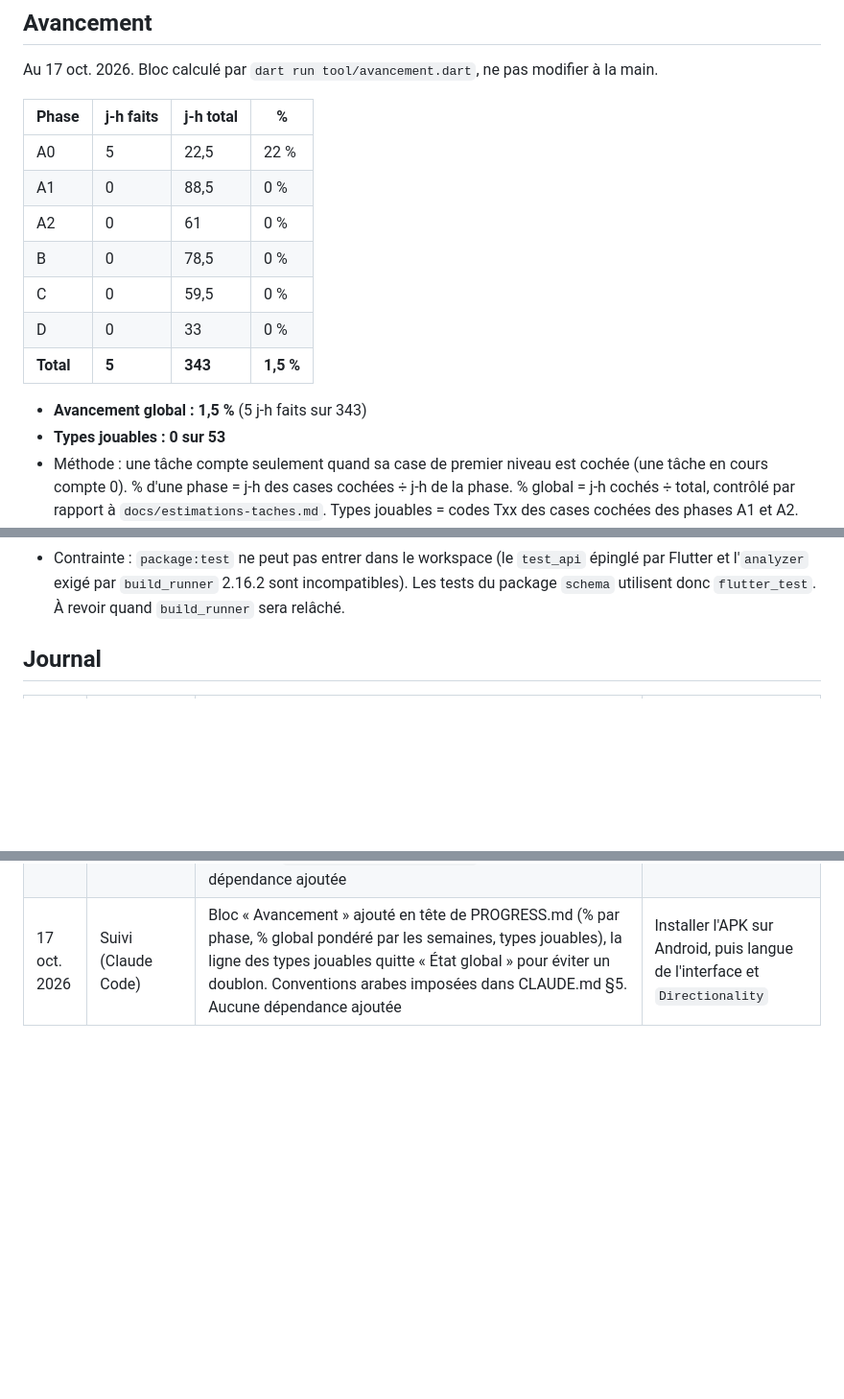
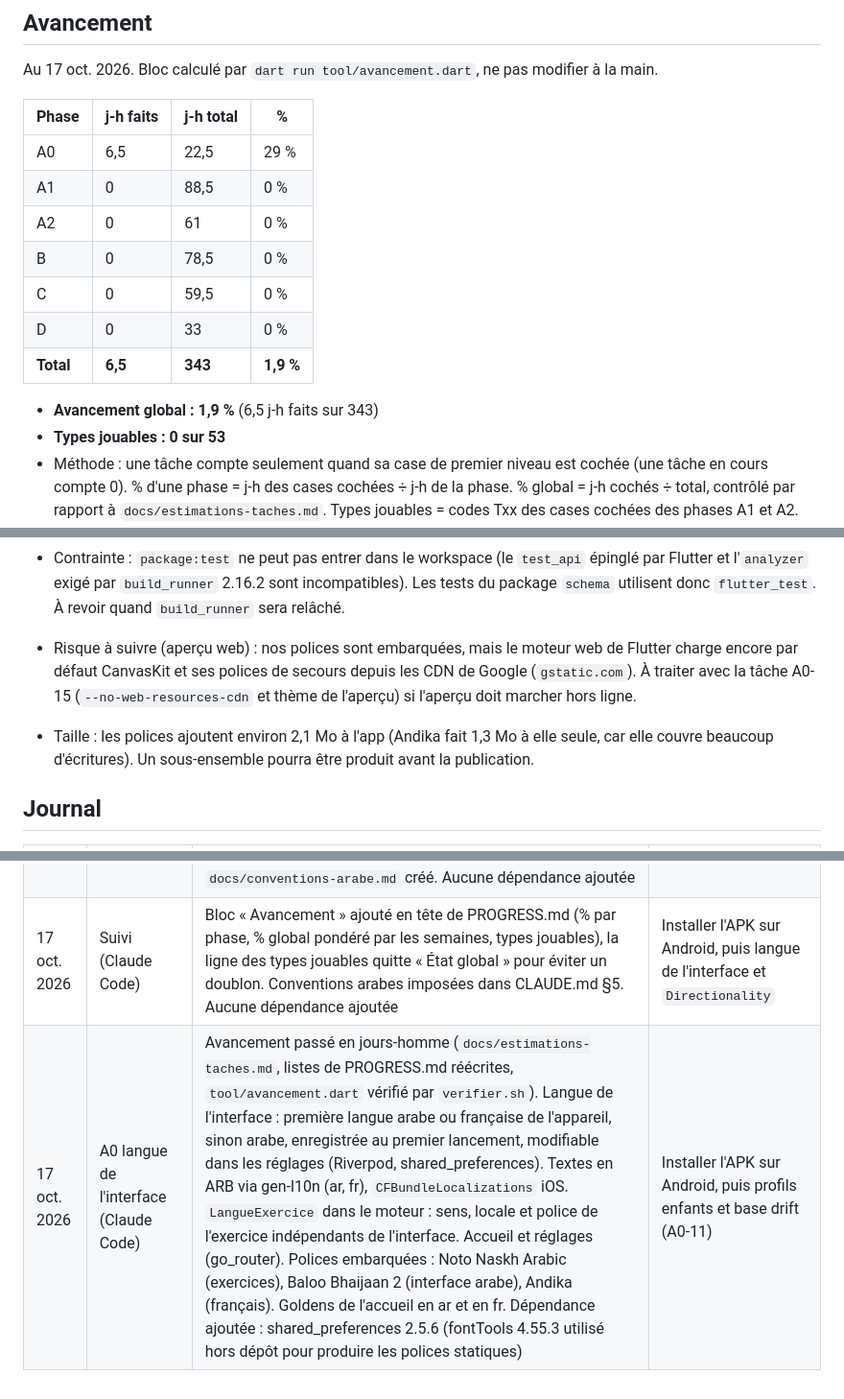
Before and after one commit to chihaoui/yasmina-app, a Markdown page: PROGRESS.md, 3 parts joined by grey strips. Shown at 96% size. Drawn GitHub-style; blank space fills up the shorter version.

Commit message:
Met à jour PROGRESS.md : langue de l'interface
A0-10 cochée, bloc Avancement régénéré (A0 à 29 %, global à 1,9 %),
journal et risques (CDN de l'aperçu web, taille des polices).

Co-Authored-By: Claude Opus 5.5 <noreply@anthropic.com>

```diff
--- a/PROGRESS.md
+++ b/PROGRESS.md
@@ -6,15 +6,15 @@ Au 17 oct. 2026. Bloc calculé par `dart run tool/avancement.dart`, ne pas modif
 
 | Phase | j-h faits | j-h total | % |
 |---|---|---|---|
-| A0 | 5 | 22,5 | 22 % |
+| A0 | 6,5 | 22,5 | 29 % |
 | A1 | 0 | 88,5 | 0 % |
 | A2 | 0 | 61 | 0 % |
 | B | 0 | 78,5 | 0 % |
 | C | 0 | 59,5 | 0 % |
 | D | 0 | 33 | 0 % |
-| **Total** | **5** | **343** | **1,5 %** |
+| **Total** | **6,5** | **343** | **1,9 %** |
 
-- **Avancement global : 1,5 %** (5 j-h faits sur 343)
+- **Avancement global : 1,9 %** (6,5 j-h faits sur 343)
 - **Types jouables : 0 sur 53**
 - Méthode : une tâche compte seulement quand sa case de premier niveau est cochée (une tâche en cours compte 0). % d'une phase = j-h des cases cochées ÷ j-h de la phase. % global = j-h cochés ÷ total, contrôlé par rapport à `docs/estimations-taches.md`. Types jouables = codes Txx des cases cochées des phases A1 et A2. Les sous-cases détaillent une tâche et ne portent pas d'estimation.
 <!-- avancement:fin -->
@@ -141,6 +141,9 @@ Mis à jour par Claude Code à la fin de chaque session, relu par Lamjed et par
   - Android : warning sur le Kotlin Gradle Plugin (KGP) appliqué par le plugin. Même risque : à surveiller à chaque montée de version de Flutter ou d'AGP, mettre à jour `flutter_tts` ou chercher une alternative si le warning devient une erreur.
 - Contrainte : `package:test` ne peut pas entrer dans le workspace (le `test_api` épinglé par Flutter et l'`analyzer` exigé par `build_runner` 2.16.2 sont incompatibles). Les tests du package `schema` utilisent donc `flutter_test`. À revoir quand `build_runner` sera relâché.
 
+- Risque à suivre (aperçu web) : nos polices sont embarquées, mais le moteur web de Flutter charge encore par défaut CanvasKit et ses polices de secours depuis les CDN de Google (`gstatic.com`). À traiter avec la tâche A0-15 (`--no-web-resources-cdn` et thème de l'aperçu) si l'aperçu doit marcher hors ligne.
+- Taille : les polices ajoutent environ 2,1 Mo à l'app (Andika fait 1,3 Mo à elle seule, car elle couvre beaucoup d'écritures). Un sous-ensemble pourra être produit avant la publication.
+
 ## Journal
 | Date | Session | Fait | Suite |
 |---|---|---|---|
@@ -151,3 +154,4 @@ Mis à jour par Claude Code à la fin de chaque session, relu par Lamjed et par
 | 17 oct. 2026 | A0 schéma et validateur (Claude Code) | Schéma `schema/edu-content-1.0.schema.json` (draft 2020-12, T01, T02 et T05 détaillés, consigne et feedbacks genrés, id stables), compilé sans avertissement par ajv 8. Package Dart pur `edu_content` dans `schema/` : validateur (messages en français, chemin JSON Pointer), règles métier, 27 tests sur la VM et dans Chrome. Première étape embarquée `ar-1-t1-u1-e01` (brouillon), validée par `flutter test` côté mobile. `tool/verifier.sh` étendu au package schema. Maquettes `docs/reference/` ajoutées. Dépendances ajoutées : json_schema 5.2.2 (entraîne http, quiver, uri), en dev dans schema : flutter_test et flutter_lints 6.0.0, en dev dans apps/mobile : edu_content (workspace) | Relire les harakat de `ar-1-t1-u1-e01`, installer l'APK sur Android, puis langue de l'interface et `Directionality` |
 | 17 oct. 2026 | Relecture du contenu (Lamjed et Claude Code) | Lamjed a relu les textes arabes de `ar-1-t1-u1-e01` et fixé 2 conventions : alif de liaison avec kasra en début de phrase, alif suscrit simplifié (aucun U+0670). Consigne de x02 corrigée (هٰذِهِ devient هَذِهِ, seul U+0670 remplacé par U+064E), x01 et x02 en statut valide, empreinte de x02 recalculée. Avertissement `alif_suscrit` ajouté au validateur (30 tests). `docs/conventions-arabe.md` créé. Aucune dépendance ajoutée | Installer l'APK sur Android, puis langue de l'interface et `Directionality` |
 | 17 oct. 2026 | Suivi (Claude Code) | Bloc « Avancement » ajouté en tête de PROGRESS.md (% par phase, % global pondéré par les semaines, types jouables), la ligne des types jouables quitte « État global » pour éviter un doublon. Conventions arabes imposées dans CLAUDE.md §5. Aucune dépendance ajoutée | Installer l'APK sur Android, puis langue de l'interface et `Directionality` |
+| 17 oct. 2026 | A0 langue de l'interface (Claude Code) | Avancement passé en jours-homme (`docs/estimations-taches.md`, listes de PROGRESS.md réécrites, `tool/avancement.dart` vérifié par `verifier.sh`). Langue de l'interface : première langue arabe ou française de l'appareil, sinon arabe, enregistrée au premier lancement, modifiable dans les réglages (Riverpod, shared_preferences). Textes en ARB via gen-l10n (ar, fr), `CFBundleLocalizations` iOS. `LangueExercice` dans le moteur : sens, locale et police de l'exercice indépendants de l'interface. Accueil et réglages (go_router). Polices embarquées : Noto Naskh Arabic (exercices), Baloo Bhaijaan 2 (interface arabe), Andika (français). Goldens de l'accueil en ar et en fr. Dépendance ajoutée : shared_preferences 2.5.6 (fontTools 4.55.3 utilisé hors dépôt pour produire les polices statiques) | Installer l'APK sur Android, puis profils enfants et base drift (A0-11) |
```
Also changed, not shown: other parts of PROGRESS.md (+1 -1 lines).
